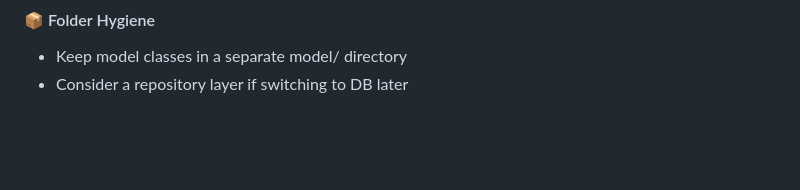
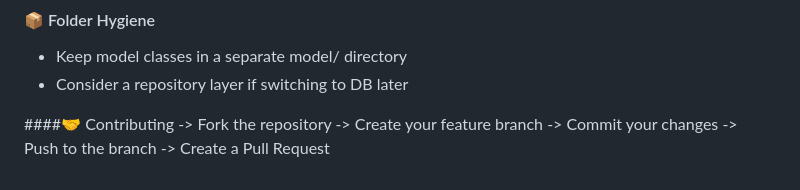
Before and after one commit to Akankshapundir12/Vendor-Cab-and-Driver-Onboarding-Vendor-Hierarchy-Management-, a Markdown page: README.md, the part around the change. Rendered like a GitHub page; blank space fills up the shorter version.

```diff
--- a/README.md
+++ b/README.md
@@ -363,3 +363,10 @@ import org.junit.jupiter.api.Test;
 #### 📦 Folder Hygiene
 - Keep model classes in a separate model/ directory
 - Consider a repository layer if switching to DB later
+
+####🤝 Contributing
+-> Fork the repository
+-> Create your feature branch
+-> Commit your changes
+-> Push to the branch
+-> Create a Pull Request
```
